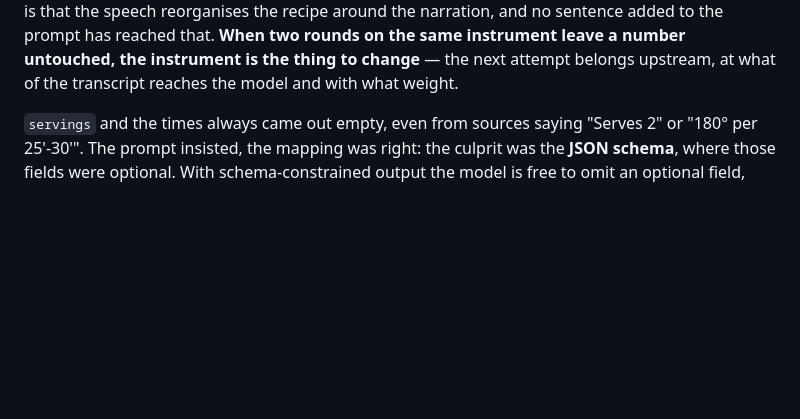
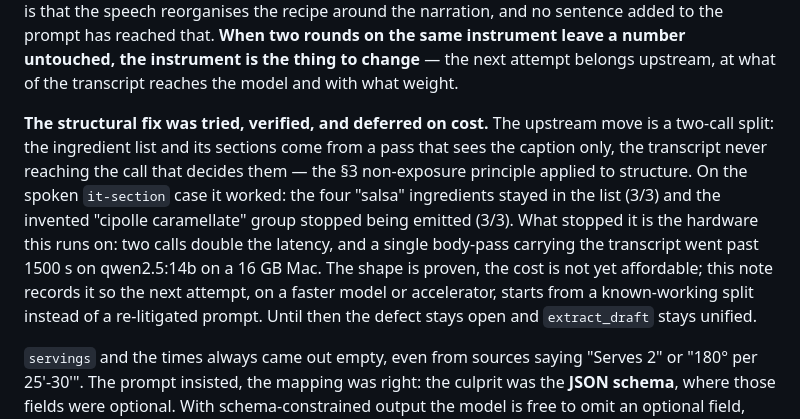
Before and after one commit to Stinocon/Reel2Recipe, a Markdown page: docs/architecture.md, the part around the change. Rendered like a GitHub page; blank space fills up the shorter version.

Commit message:
docs(architecture): record the evaluated-and-deferred structural fix for the spoken-reel sections
A two-call split (ingredient pass sees the caption only, transcript never reaches
the call that decides sections) kept the spoken it-section's four ingredients in the
list (3/3) and stopped the invented 'cipolle caramellate' group (3/3) — the §3
principle applied to structure. Deferred on cost: two calls double latency and a
single body-pass went past 1500s on qwen2.5:14b on a 16GB Mac. The proven shape is
recorded so a faster model/accelerator can pick it up. The split and its probe were
reverted; the gate stays green and extract_draft stays unified.

```diff
--- a/docs/architecture.md
+++ b/docs/architecture.md
@@ -246,6 +246,17 @@ the narration, and no sentence added to the prompt has reached that. **When two
 same instrument leave a number untouched, the instrument is the thing to change** — the next
 attempt belongs upstream, at what of the transcript reaches the model and with what weight.
 
+**The structural fix was tried, verified, and deferred on cost.** The upstream move is a
+two-call split: the ingredient list and its sections come from a pass that sees the caption
+only, the transcript never reaching the call that decides them — the §3 non-exposure principle
+applied to structure. On the spoken `it-section` case it worked: the four "salsa" ingredients
+stayed in the list (3/3) and the invented "cipolle caramellate" group stopped being emitted
+(3/3). What stopped it is the hardware this runs on: two calls double the latency, and a
+single body-pass carrying the transcript went past 1500 s on qwen2.5:14b on a 16 GB Mac. The
+shape is proven, the cost is not yet affordable; this note records it so the next attempt, on
+a faster model or accelerator, starts from a known-working split instead of a re-litigated
+prompt. Until then the defect stays open and `extract_draft` stays unified.
+
 
 
 `servings` and the times always came out empty, even from sources saying "Serves 2" or "180° per
```
